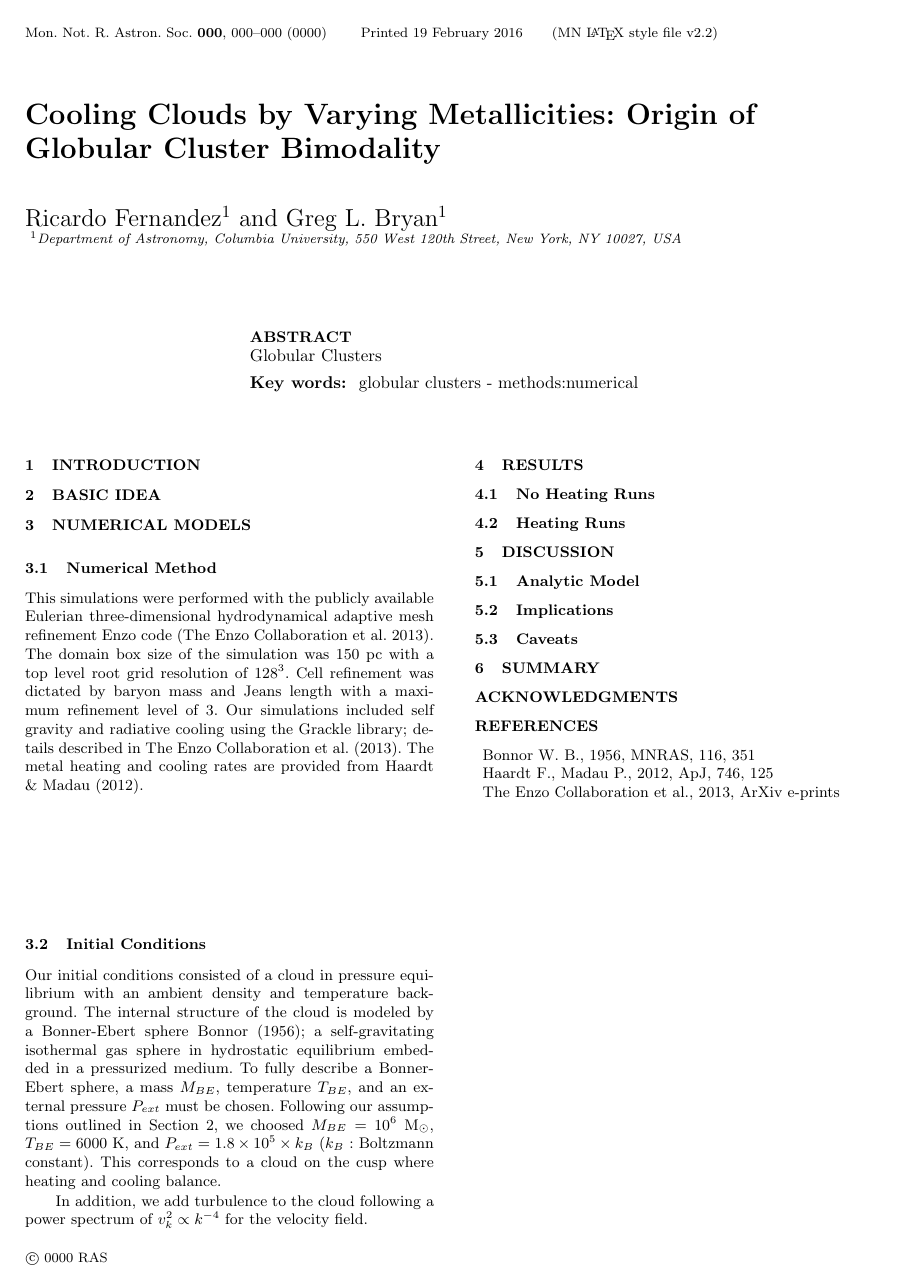
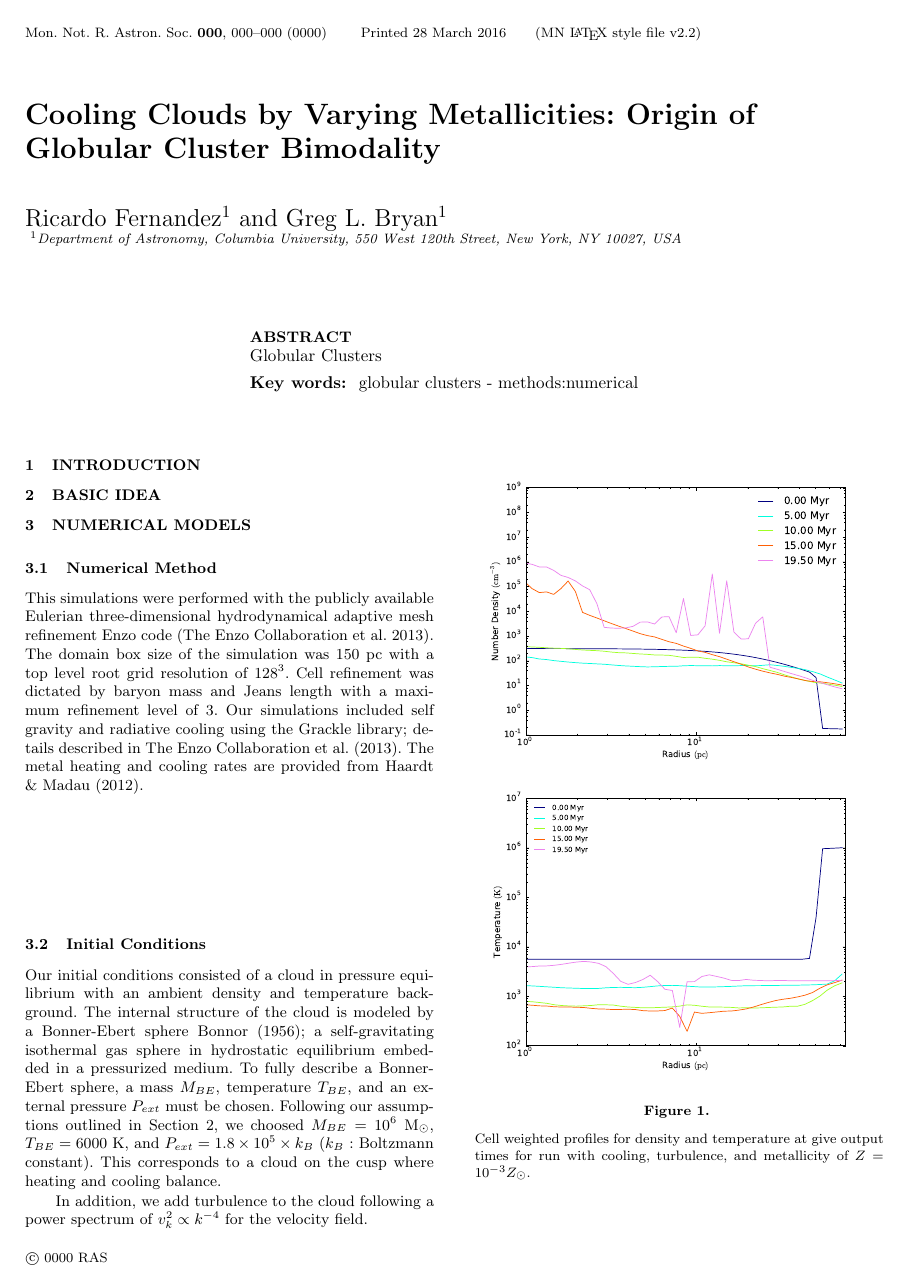
Before and after one commit to rickyfernandez/gc-paper, a LaTeX paper (gc_paper.tex): the whole page before the commit and page 1 of 2 after it. The pictures show the PDF file gc_paper.pdf that the author committed with the source.

Commit message:
started no heating run and added images

```diff
--- a/gc_paper.tex
+++ b/gc_paper.tex
@@ -94,3 +94,12 @@ $v_k^2 \propto k^{-4}$ for the velocity field.
 \section{Results}
 \label{sec:results}
 \subsection{No Heating Runs}
+\begin{figure}
+\begin{center}
+\includegraphics[width=8.5cm]{Images/density_series}
+\includegraphics[width=8.5cm]{Images/temperature_series}
+\end{center}
+\caption{\label{fig:profile_turbulence}} Cell weighted profiles for density
+and temperature at give output times for run with cooling, turbulence, and
+metallicity of $Z=10^{-3}Z_\odot$.
+\end{figure}
@@ -97,3 +118,13 @@ $v_k^2 \propto k^{-4}$ for the velocity field.
+\begin{figure}
+\begin{center}
+\mbox{\includegraphics[width=8.5cm]{Images/density_slice}}
+\end{center}
+\caption{\label{fig:slice_turbulence}} Density slice at $t=19.4$ Myr for run with
+cooling, turbulence, and metallicity of $Z=10^{-3}Z_\odot$. In this run cooling is
+not efficient and gravity takes over forming a dense core.
+\end{figure}
+
+
 \subsection{Heating Runs}
 
 %% ----------------------------------------------------------------
```
Also changed, not shown: Images/density_series.eps (added), Images/density_slice.eps (added), Images/generalgrid.eps (added), Images/temperature_series.eps (added), gc_paper.pdf, gc_paper.tex (12 more changed lines), 3 other files.
